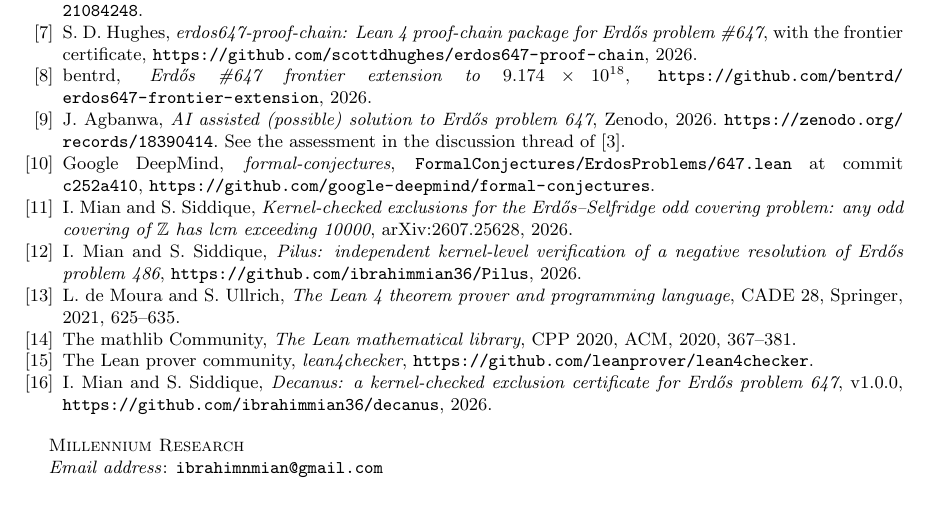
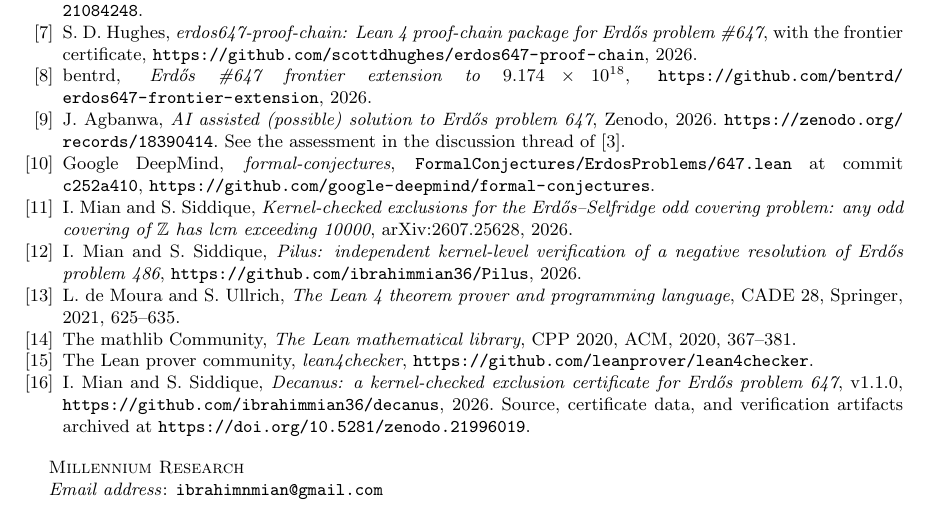
Before and after one commit to ibrahimmian36/decanus, a LaTeX paper (paper/main.tex): part of page 6 of 6, cut so that both start at the same text. Compiled offline with pdfLaTeX.

Commit message:
Cite the Zenodo artifact DOI

```diff
--- a/paper/main.tex
+++ b/paper/main.tex
@@ -477,8 +477,10 @@ The Lean prover community,
 \bibitem{decanus}
 I.~Mian and S.~Siddique,
 \emph{Decanus: a kernel-checked exclusion certificate for Erd\H{o}s
-problem 647}, v1.0.0,
-\url{https://github.com/ibrahimmian36/decanus}, 2026.
+problem 647}, v1.1.0,
+\url{https://github.com/ibrahimmian36/decanus}, 2026. Source,
+certificate data, and verification artifacts archived at
+\url{https://doi.org/10.5281/zenodo.21996019}.
 
 \end{thebibliography}
 
```
